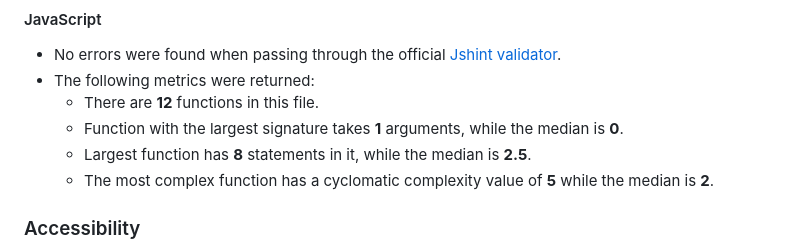
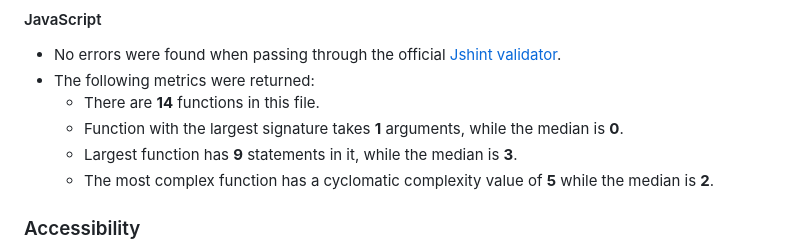
Before and after one commit to jdohertydev/higher-or-lower-v2, a Markdown page: README.md, the part around the change. Drawn GitHub-style.

Commit message:
Update readme JS area to reflect score from JSHint

```diff
--- a/README.md
+++ b/README.md
@@ -103,9 +103,9 @@ Based on the information given by GitHub, this project uses:
 #### JavaScript
 * No errors were found when passing through the official [Jshint validator](https://jshint.com/).
 * The following metrics were returned:
-    * There are **12** functions in this file.
+    * There are **14** functions in this file.
     * Function with the largest signature takes **1** arguments, while the median is **0**.
-    * Largest function has **8** statements in it, while the median is **2.5**.
+    * Largest function has **9** statements in it, while the median is **3**.
     * The most complex function has a cyclomatic complexity value of **5** while the median is **2**.
 
 ### Accessibility
```
